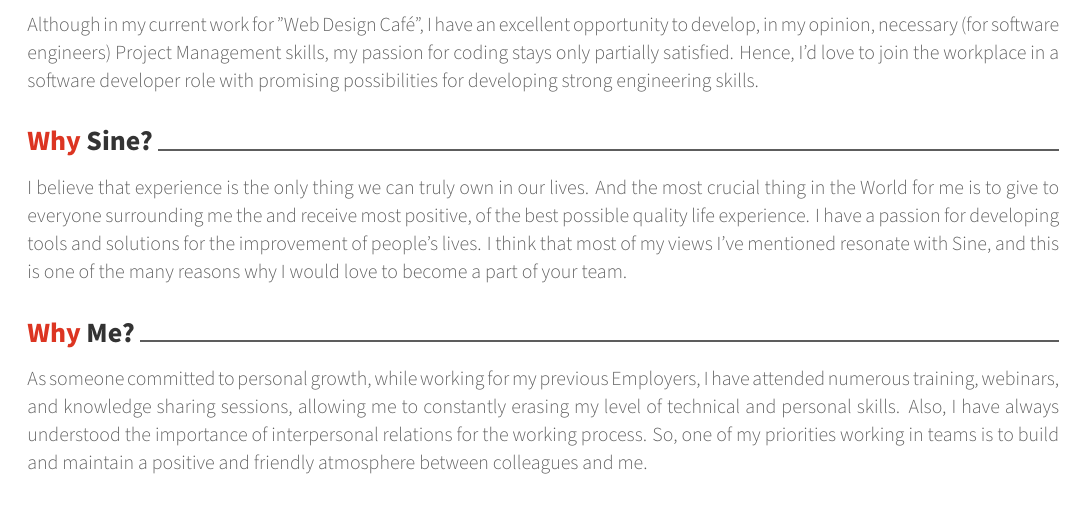
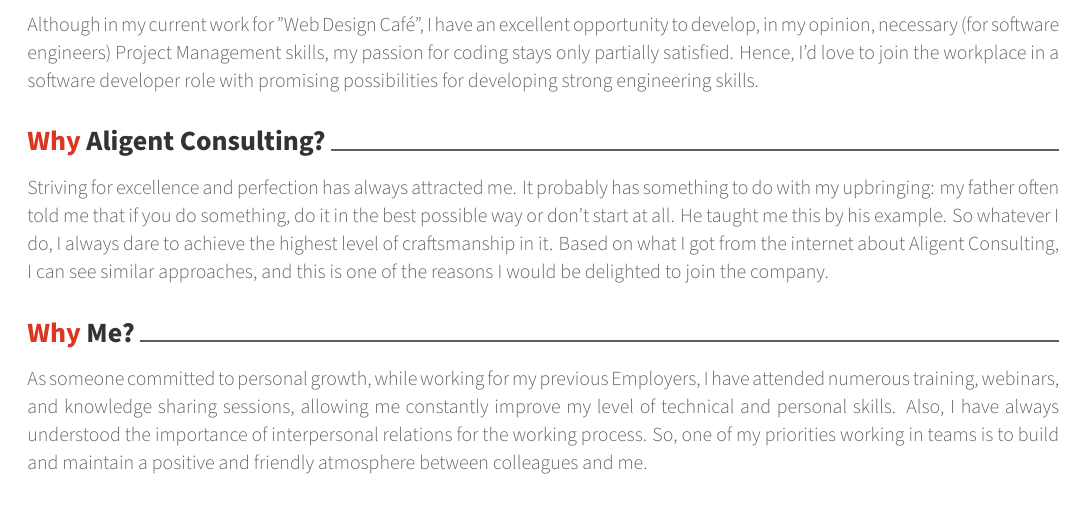
Before and after one commit to olimstv/latex-cv-cl, a LaTeX CV (Awesome CV/coverletter.tex): part of the page, cut so that both start at the same text. Compiled offline with XeLaTeX.

Commit message:
edit alighent CL

```diff
--- a/Awesome CV/coverletter.tex
+++ b/Awesome CV/coverletter.tex
@@ -54,7 +54,7 @@
 % Available options: circle|rectangle,edge/noedge,left/right
 \photo[circle,edge,left]{main}
 \name{Oli (Oleksii)}{Mostovyi}
-\position{Full Stack JavaScript Engineer}
+\position{Front End Software Engineer}
 \address{Adelaide, Australia}
 
 \mobile{(+61) 410 256 252}
@@ -82,13 +82,13 @@
 %-------------------------------------------------------------------------------
 % The company being applied to
 \recipient
-  {Sine Recruitment Team}{Sine\\ 100 Pirie St, Adelaide SA 5000}
+  {Aligent Consulting Recruitment Team}{Aligent Consulting\\ 14 Stamford Ct, Adelaide SA 5000}
 % The date on the letter, default is the date of compilation
 \letterdate{\today}
 % The title of the letter
-\lettertitle{Job Application for Full Stack JavaScript Engineer}
+\lettertitle{Job Application for Front End Software Engineer}
 % How the letter is opened
-\letteropening{Dear Ms. Mugdh,}
+%\letteropening{Dear Ms. Mugdh,}
 % How the letter is closed
 \letterclosing{Sincerely,}
 % Any enclosures with the letter
@@ -123,10 +123,10 @@
 I completed the General Assembly Full‐Stack Software Engineering course. During that period, I built several projects showcased on my website. The most "mature" among them is "Resume Builder" (work in progress). It has a reasonable level of complexity. I'm using modern technologies (React, Next.js and MongoDB). The main idea is to optimize the resume composition's process (especially for junior developers) while applying for a job.
 
 Although in my current work for "Web Design Café", I have an excellent opportunity to develop, in my opinion, necessary (for software engineers) Project Management skills, my passion for coding stays only partially satisfied. Hence, I'd love to join the workplace in a software developer role with promising possibilities for developing strong engineering skills.
-\lettersection{Why Sine?}
-I believe that experience is the only thing we can truly own in our lives. And the most crucial thing in the World for me is to give to everyone surrounding me the and receive most positive, of the best possible quality life experience. I have a passion for developing tools and solutions for the improvement of people’s lives. I think that most of my views I’ve mentioned resonate with Sine, and this is one of the many reasons why I would love to become a part of your team.
+\lettersection{Why Aligent Consulting?}
+Striving for excellence and perfection has always attracted me. It probably has something to do with my upbringing: my father often told me that if you do something, do it in the best possible way or don’t start at all. He taught me this by his example. So whatever I do, I always dare to achieve the highest level of craftsmanship in it. Based on what I got from the internet about Aligent Consulting, I can see similar approaches, and this is one of the reasons I would be delighted to join the company.
 \lettersection{Why Me?}
-As someone committed to personal growth, while working for my previous Employers, I have attended numerous training, webinars, and knowledge sharing sessions, allowing me to constantly erasing my level of technical and personal skills. Also, I have always understood the importance of interpersonal relations for the working process. So, one of my priorities working in teams is to build and maintain a positive and friendly atmosphere between colleagues and me.
+As someone committed to personal growth, while working for my previous Employers, I have attended numerous training, webinars, and knowledge sharing sessions, allowing me constantly improve my level of technical and personal skills. Also, I have always understood the importance of interpersonal relations for the working process. So, one of my priorities working in teams is to build and maintain a positive and friendly atmosphere between colleagues and me.
 
 \end{cvletter}
 
```
Also changed, not shown: Awesome CV/Oli Mostovyi-Aligent-CL.pdf (added), Awesome CV/coverletter.tex (2 more changed lines), 1 other file.
